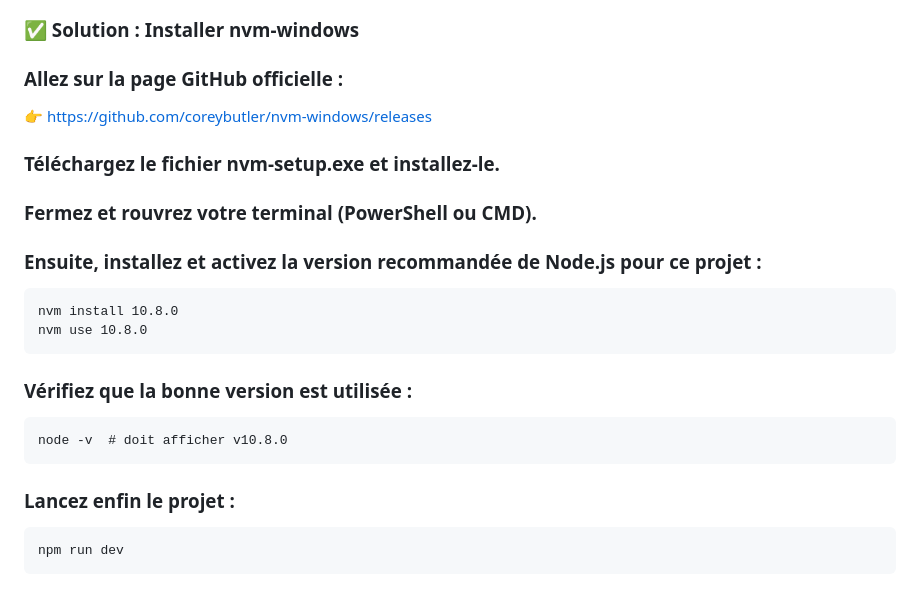
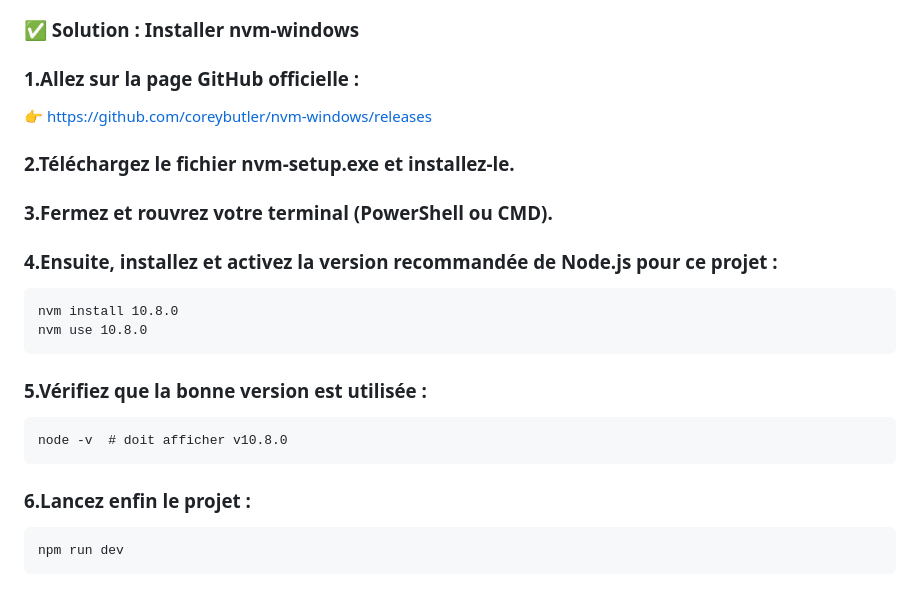
Before and after one commit to wissalhacob/Novea-4A-2024-2025, a Markdown page: README.md, the part around the change. Drawn GitHub-style.

````diff
--- a/README.md
+++ b/README.md
@@ -48,23 +48,23 @@ nvm : The term 'nvm' is not recognized as a name of a cmdlet, function, script f
 ### ➡️ Pas de panique ! C’est simplement que nvm (Node Version Manager) n’est pas encore installé sur votre système Windows.
 
 ### ✅ Solution : Installer nvm-windows
-### Allez sur la page GitHub officielle :
+### 1.Allez sur la page GitHub officielle :
 👉 https://github.com/coreybutler/nvm-windows/releases
 
-### Téléchargez le fichier nvm-setup.exe et installez-le.
+### 2.Téléchargez le fichier nvm-setup.exe et installez-le.
 
-### Fermez et rouvrez votre terminal (PowerShell ou CMD).
+### 3.Fermez et rouvrez votre terminal (PowerShell ou CMD).
 
-### Ensuite, installez et activez la version recommandée de Node.js pour ce projet :
+### 4.Ensuite, installez et activez la version recommandée de Node.js pour ce projet :
 ```
 nvm install 10.8.0
 nvm use 10.8.0
 ```
-### Vérifiez que la bonne version est utilisée :
+### 5.Vérifiez que la bonne version est utilisée :
 ```
 node -v  # doit afficher v10.8.0
 ```
-### Lancez enfin le projet :
+### 6.Lancez enfin le projet :
 ```
 npm run dev
 ```
````
